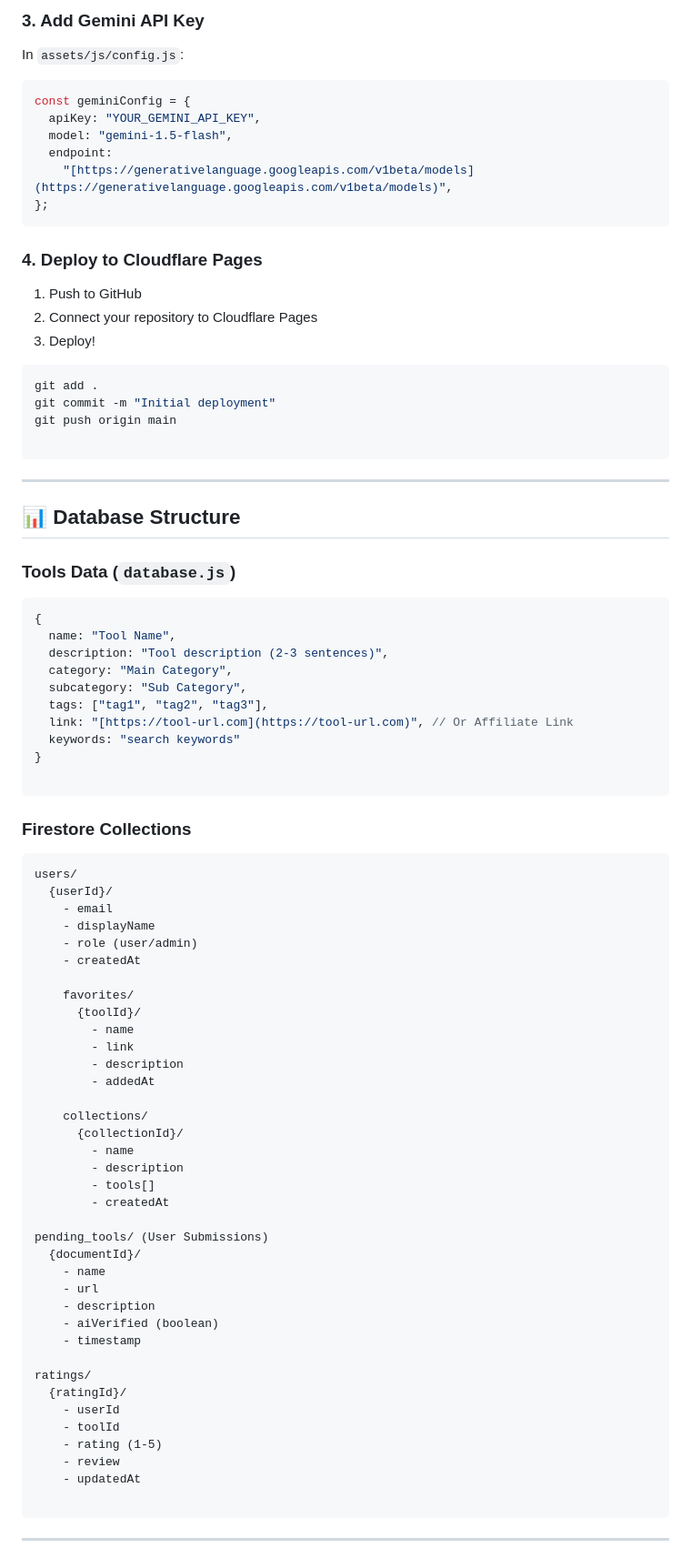
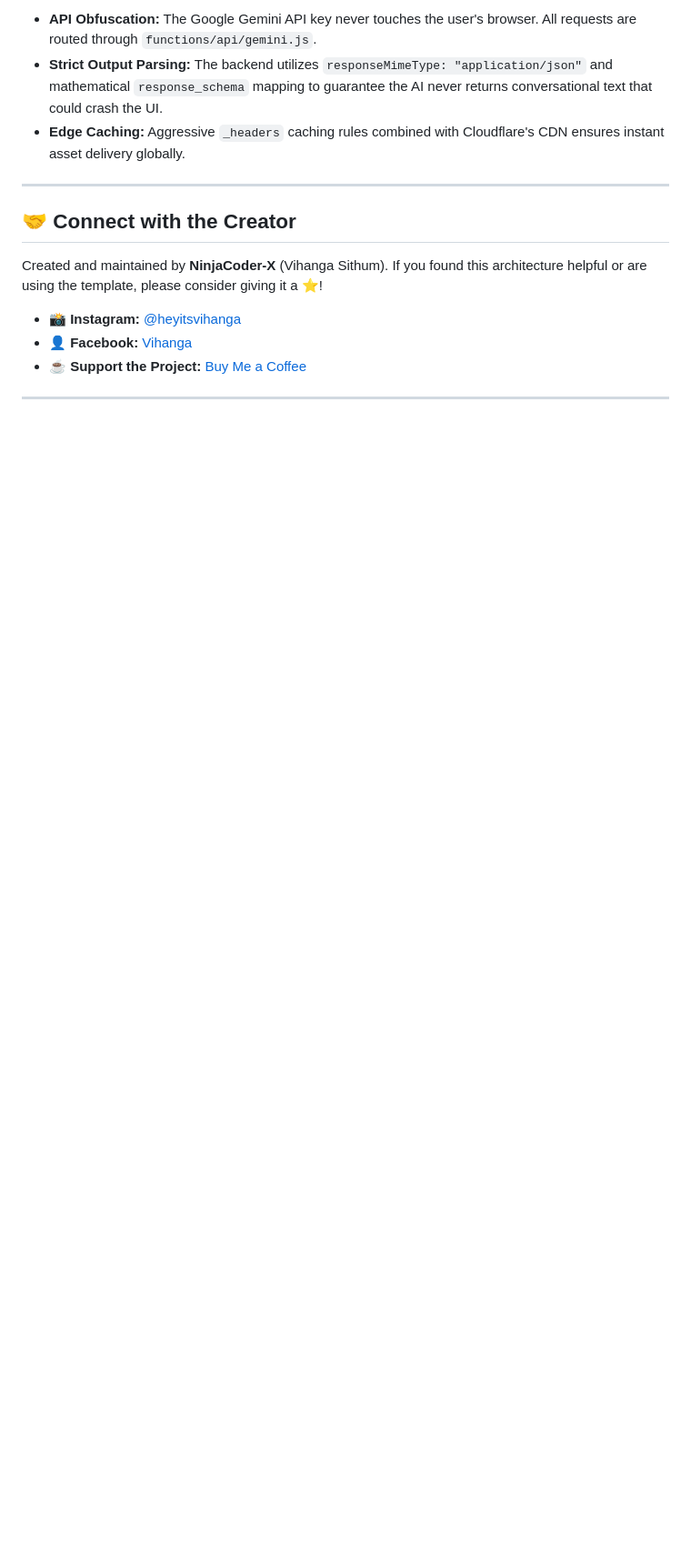
Before and after one commit to NinjaCoder-X/ai-tools-hub, a Markdown page: README.md, the part around one of its changes. Shown at 91% size. Rendered like a GitHub page; blank space fills up the shorter version.

````diff
--- a/README.md
+++ b/README.md
@@ -149,89 +137,17 @@ const firebaseConfig = {
-### 3. Add Gemini API Key
-
-In `assets/js/config.js`:
-
-```javascript
-const geminiConfig = {
-  apiKey: "YOUR_GEMINI_API_KEY",
-  model: "gemini-1.5-flash",
-  endpoint:
-    "[https://generativelanguage.googleapis.com/v1beta/models](https://generativelanguage.googleapis.com/v1beta/models)",
-};
-```
-
-### 4. Deploy to Cloudflare Pages
-
-1. Push to GitHub
-2. Connect your repository to Cloudflare Pages
-3. Deploy!
-
-```bash
-git add .
-git commit -m "Initial deployment"
-git push origin main
-
-```
+* **API Obfuscation:** The Google Gemini API key never touches the user's browser. All requests are routed through `functions/api/gemini.js`.
+* **Strict Output Parsing:** The backend utilizes `responseMimeType: "application/json"` and mathematical `response_schema` mapping to guarantee the AI never returns conversational text that could crash the UI.
+* **Edge Caching:** Aggressive `_headers` caching rules combined with Cloudflare's CDN ensures instant asset delivery globally.
 
 ---
 
-## 📊 Database Structure
+## 🤝 Connect with the Creator
 
-### Tools Data (`database.js`)
+Created and maintained by **NinjaCoder-X** (Vihanga Sithum).
+If you found this architecture helpful or are using the template, please consider giving it a ⭐!
 
-```javascript
-{
-  name: "Tool Name",
-  description: "Tool description (2-3 sentences)",
-  category: "Main Category",
-  subcategory: "Sub Category",
-  tags: ["tag1", "tag2", "tag3"],
-  link: "[https://tool-url.com](https://tool-url.com)", // Or Affiliate Link
-  keywords: "search keywords"
-}
-
-```
-
-### Firestore Collections
-
-```text
-users/
-  {userId}/
-    - email
-    - displayName
-    - role (user/admin)
-    - createdAt
-
-    favorites/
-      {toolId}/
-        - name
-        - link
-        - description
-        - addedAt
-
-    collections/
-      {collectionId}/
-        - name
-        - description
-        - tools[]
-        - createdAt
-
-pending_tools/ (User Submissions)
-  {documentId}/
-    - name
-    - url
-    - description
-    - aiVerified (boolean)
-    - timestamp
-
-ratings/
-  {ratingId}/
-    - userId
-    - toolId
-    - rating (1-5)
-    - review
-    - updatedAt
-
-```
+* 📸 **Instagram:** [@heyitsvihanga](https://www.instagram.com/heyitsvihanga/)
+* 👤 **Facebook:** [Vihanga](https://www.facebook.com/heyitsvihanga/)
+* ☕ **Support the Project:** [Buy Me a Coffee](https://buymeacoffee.com/heyitsvihanga)
 
 ---
 
````
Also changed, not shown: other parts of README.md (+103 -220 lines).
